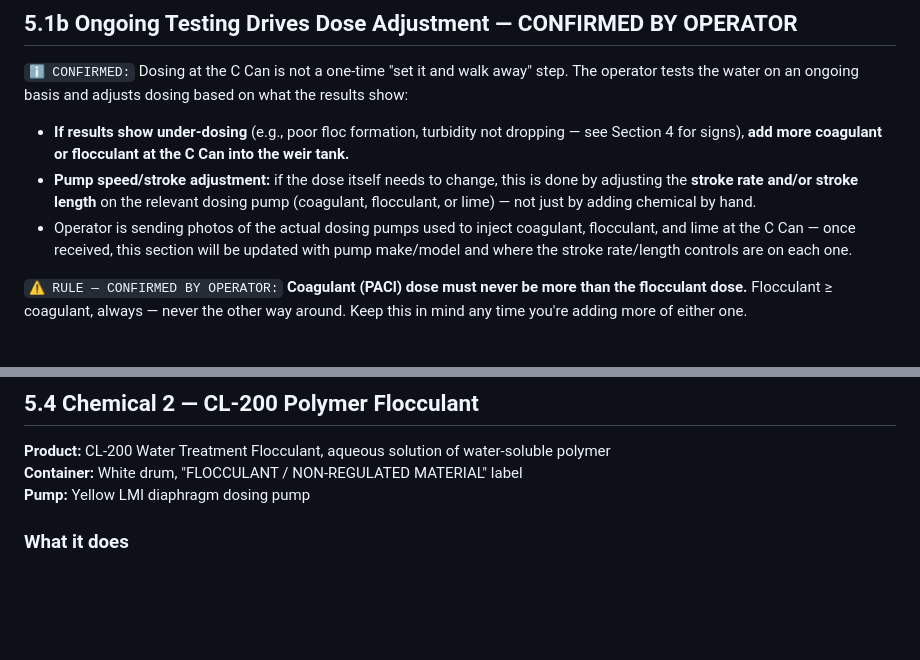
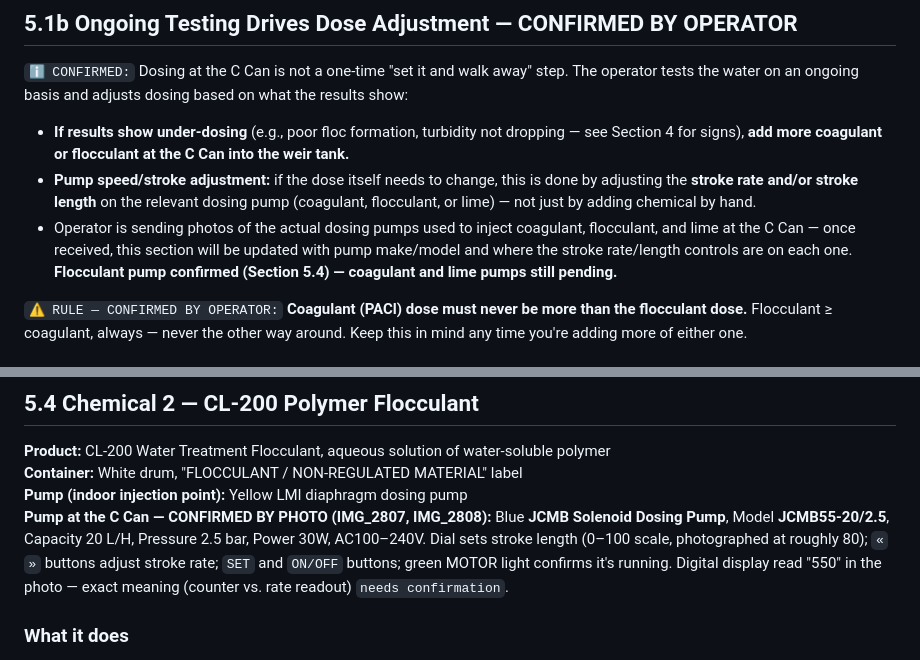
Before and after one commit to oliverpeterschukwuma-maker/ascendagenticoutbound, a Markdown page: water-treatment-manual/sections/05_chemical_dosing.md, 2 parts joined by grey strips. Drawn GitHub-style; blank space fills up the shorter version.

Commit message:
Document flocculant dosing pump at the C Can (JCMB55-20/2.5)
Photos confirm the C Can flocculant pump: blue JCMB Solenoid Dosing
Pump, 20 L/H, 2.5 bar, 30W. Coagulant and lime pumps still pending.

```diff
--- a/water-treatment-manual/sections/05_chemical_dosing.md
+++ b/water-treatment-manual/sections/05_chemical_dosing.md
@@ -40,7 +40,7 @@ This is an iron-removal and hydrocarbon-removal system, not a drinking water pla
 
 - **If results show under-dosing** (e.g., poor floc formation, turbidity not dropping — see Section 4 for signs), **add more coagulant or flocculant at the C Can into the weir tank.**
 - **Pump speed/stroke adjustment:** if the dose itself needs to change, this is done by adjusting the **stroke rate and/or stroke length** on the relevant dosing pump (coagulant, flocculant, or lime) — not just by adding chemical by hand.
-- Operator is sending photos of the actual dosing pumps used to inject coagulant, flocculant, and lime at the C Can — once received, this section will be updated with pump make/model and where the stroke rate/length controls are on each one.
+- Operator is sending photos of the actual dosing pumps used to inject coagulant, flocculant, and lime at the C Can — once received, this section will be updated with pump make/model and where the stroke rate/length controls are on each one. **Flocculant pump confirmed (Section 5.4) — coagulant and lime pumps still pending.**
 
 `⚠️ RULE — CONFIRMED BY OPERATOR:` **Coagulant (PACl) dose must never be more than the flocculant dose.** Flocculant ≥ coagulant, always — never the other way around. Keep this in mind any time you're adding more of either one.
 
@@ -115,7 +115,8 @@ PACl is a positively charged aluminum compound. When it's added to the water and
 
 **Product:** CL-200 Water Treatment Flocculant, aqueous solution of water-soluble polymer
 **Container:** White drum, "FLOCCULANT / NON-REGULATED MATERIAL" label
-**Pump:** Yellow LMI diaphragm dosing pump
+**Pump (indoor injection point):** Yellow LMI diaphragm dosing pump
+**Pump at the C Can — CONFIRMED BY PHOTO (IMG_2807, IMG_2808):** Blue **JCMB Solenoid Dosing Pump**, Model **JCMB55-20/2.5**, Capacity 20 L/H, Pressure 2.5 bar, Power 30W, AC100–240V. Dial sets stroke length (0–100 scale, photographed at roughly 80); `«` `»` buttons adjust stroke rate; `SET` and `ON/OFF` buttons; green MOTOR light confirms it's running. Digital display read "550" in the photo — exact meaning (counter vs. rate readout) `needs confirmation`.
 
 ### What it does
 Coagulation (PACl) creates small particle clusters. Flocculation grows those small clusters into larger, heavier floc that settles faster and is easier to filter. CL-200 polymer is a long-chain molecule that acts like a net — it bridges between coagulated particles, connecting them into larger aggregates.
```
Also changed, not shown: water-treatment-manual/INFORMATION_NEEDED.md (+2 -1 lines).
